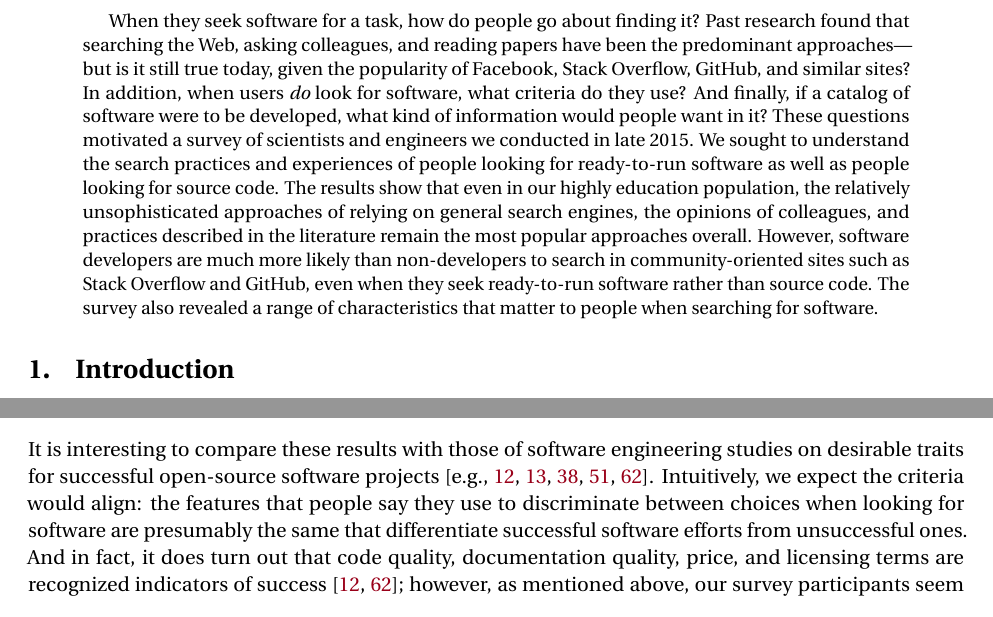
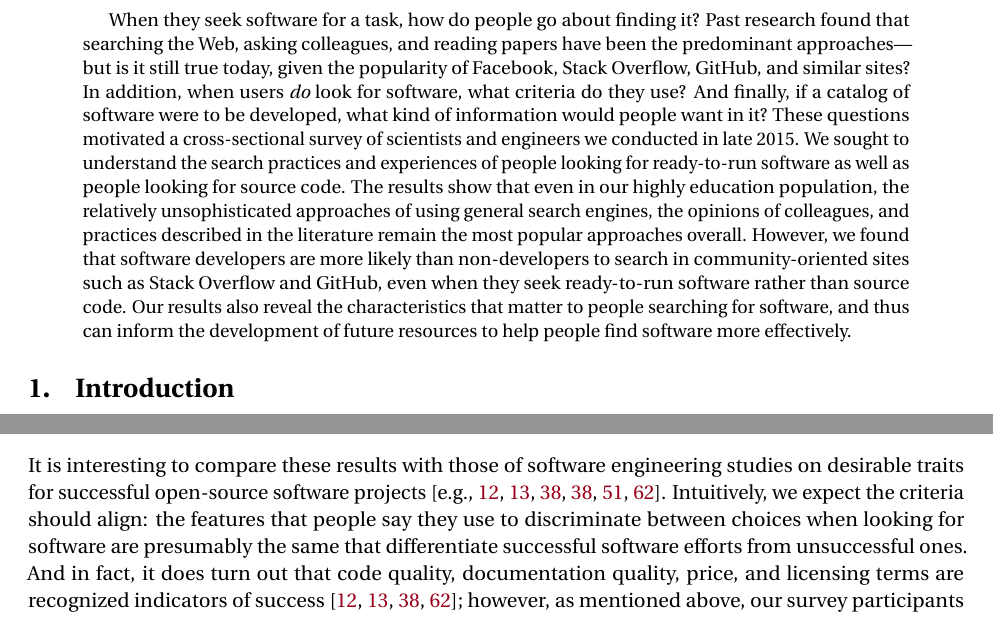
Before and after one commit to casics/project-docs, a LaTeX document (whitepaper.tex): two parts of pages 1 and 10 of 46, joined at a grey line, cut so that both start at the same text. Compiled offline with pdfLaTeX.

Commit message:
More cites.

```diff
--- a/whitepaper.tex
+++ b/whitepaper.tex
@@ -20,7 +20,7 @@ Pasadena, CA 91125, USA}
 \maketitle
 
 \begin{abstract}
-  When they seek software for a task, how do people go about finding it?  Past research found that searching the Web, asking colleagues, and reading papers have been the predominant approaches---but is it still true today, given the popularity of Facebook, Stack Overflow, GitHub, and similar sites?  In addition, when users \emph{do} look for software, what criteria do they use?  And finally, if a catalog of software were to be developed, what kind of information would people want in it?  These questions motivated a survey of scientists and engineers we conducted in late 2015.  We sought to understand the search practices and experiences of people looking for ready-to-run software as well as people looking for source code.  The results show that even in our highly education population, the relatively unsophisticated approaches of relying on general search engines, the opinions of colleagues, and practices described in the literature remain the most popular approaches overall.  However, software developers are much more likely than non-developers to search in community-oriented sites such as Stack Overflow and GitHub, even when they seek ready-to-run software rather than source code.  The survey also revealed a range of characteristics that matter to people when searching for software.
+  When they seek software for a task, how do people go about finding it?  Past research found that searching the Web, asking colleagues, and reading papers have been the predominant approaches---but is it still true today, given the popularity of Facebook, Stack Overflow, GitHub, and similar sites?  In addition, when users \emph{do} look for software, what criteria do they use?  And finally, if a catalog of software were to be developed, what kind of information would people want in it?  These questions motivated a cross-sectional survey of scientists and engineers we conducted in late 2015.  We sought to understand the search practices and experiences of people looking for ready-to-run software as well as people looking for source code.  The results show that even in our highly education population, the relatively unsophisticated approaches of using general search engines, the opinions of colleagues, and practices described in the literature remain the most popular approaches overall.  However, we found that software developers are more likely than non-developers to search in community-oriented sites such as Stack Overflow and GitHub, even when they seek ready-to-run software rather than source code.  Our results also reveal the characteristics that matter to people searching for software, and thus can inform the development of future resources to help people find software more effectively.
 \end{abstract}
 
 
@@ -294,7 +294,7 @@ A more surprising result is that other people's opinions of the software (22\%)
 
 Another surprising result is that, even though the question explicitly concerned ready-to-use software, the availability of the source code (45\%) and its licensing (39\%) were still rated as relatively important considerations. This may be the effect of a survey bias----a large fraction of responders identified themselves as developers. Such users are perhaps more likely to be capable and willing to alter the software to meet their specific requirements; thus, paying attention to source code and its licensing would be important for them.
 
-It is interesting to compare these results with those of software engineering studies on desirable traits for successful open-source software projects~\cite[e.g.,][]{subramaniam2009determinants, crowston2003defining, crowston2006information, sen2012open, lee2009measuring}.  Intuitively, we expect the criteria would align: the features that people say they use to discriminate between choices when looking for software are presumably the same that differentiate successful software efforts from unsuccessful ones.  And in fact, it does turn out that code quality, documentation quality, price, and licensing terms are recognized indicators of success~\cite{subramaniam2009determinants, crowston2003defining}; however, as mentioned above, our survey participants seem relatively unconcerned with developers' reputations or other people's opinions of software, which does not align with studies about traits of successful software projects.
+It is interesting to compare these results with those of software engineering studies on desirable traits for successful open-source software projects~\cite[e.g.,][]{subramaniam2009determinants, lee2009measuring, crowston2003defining, crowston2006information, sen2012open, lee2009measuring}.  Intuitively, we expect the criteria should align: the features that people say they use to discriminate between choices when looking for software are presumably the same that differentiate successful software efforts from unsuccessful ones.  And in fact, it does turn out that code quality, documentation quality, price, and licensing terms are recognized indicators of success~\cite{subramaniam2009determinants, lee2009measuring, crowston2003defining, crowston2006information}; however, as mentioned above, our survey participants seem relatively unconcerned with developers' reputations or other people's opinions of software, which does not align with studies about traits of successful software projects.
 
 
 \subsubsection{Search case histories}
```
Also changed, not shown: whitepaper.tex (2 more changed lines).
